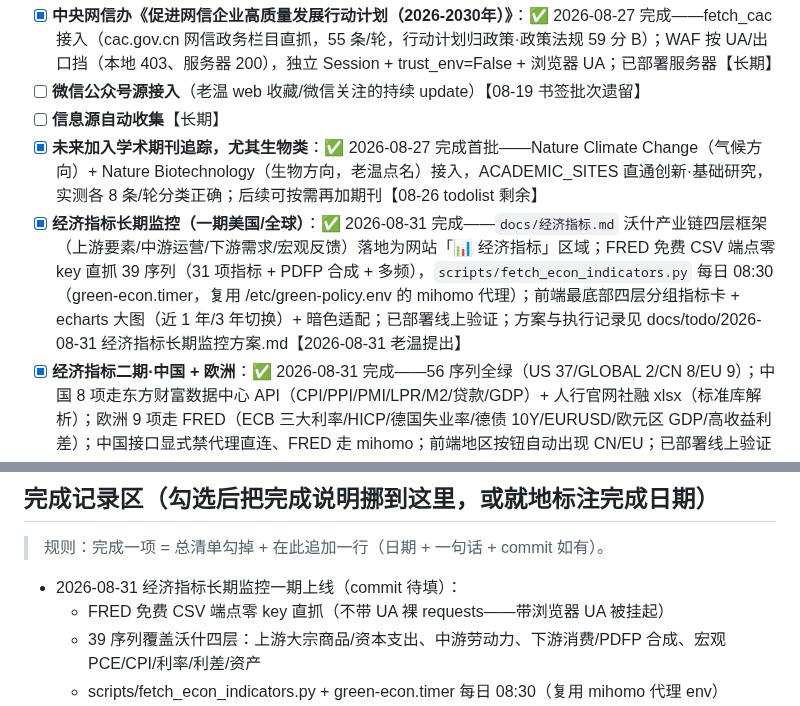
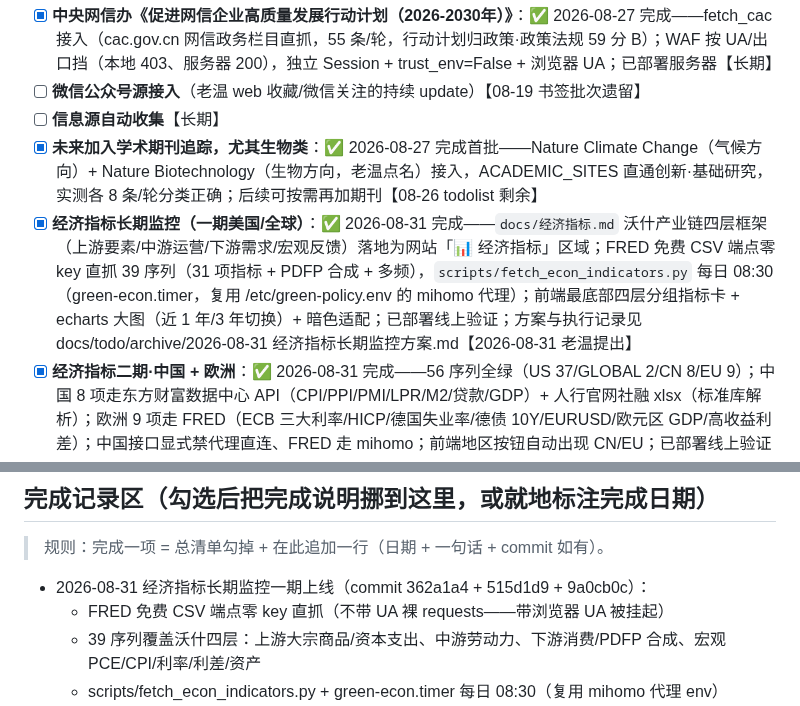
Before and after one commit to captainold/green-hot-news, a Markdown page: docs/todo/00-待办总清单.md, 2 parts joined by grey strips. Rendered like a GitHub page.

Commit message:
docs: 归档 2026-08-31 经济指标长期监控方案（已全部落地，总清单补 commit 记录）

```diff
--- a/docs/todo/00-待办总清单.md
+++ b/docs/todo/00-待办总清单.md
@@ -24,7 +24,7 @@
 - [ ] **微信公众号源接入**（老温 web 收藏/微信关注的持续 update）【08-19 书签批次遗留】
 - [ ] **信息源自动收集**【长期】
 - [x] **未来加入学术期刊追踪，尤其生物类**：✅ 2026-08-27 完成首批——Nature Climate Change（气候方向）+ Nature Biotechnology（生物方向，老温点名）接入，ACADEMIC_SITES 直通创新·基础研究，实测各 8 条/轮分类正确；后续可按需再加期刊【08-26 todolist 剩余】
-- [x] **经济指标长期监控（一期美国/全球）**：✅ 2026-08-31 完成——`docs/经济指标.md` 沃什产业链四层框架（上游要素/中游运营/下游需求/宏观反馈）落地为网站「📊 经济指标」区域；FRED 免费 CSV 端点零 key 直抓 39 序列（31 项指标 + PDFP 合成 + 多频），`scripts/fetch_econ_indicators.py` 每日 08:30（green-econ.timer，复用 /etc/green-policy.env 的 mihomo 代理）；前端最底部四层分组指标卡 + echarts 大图（近 1 年/3 年切换）+ 暗色适配；已部署线上验证；方案与执行记录见 docs/todo/2026-08-31 经济指标长期监控方案.md【2026-08-31 老温提出】
+- [x] **经济指标长期监控（一期美国/全球）**：✅ 2026-08-31 完成——`docs/经济指标.md` 沃什产业链四层框架（上游要素/中游运营/下游需求/宏观反馈）落地为网站「📊 经济指标」区域；FRED 免费 CSV 端点零 key 直抓 39 序列（31 项指标 + PDFP 合成 + 多频），`scripts/fetch_econ_indicators.py` 每日 08:30（green-econ.timer，复用 /etc/green-policy.env 的 mihomo 代理）；前端最底部四层分组指标卡 + echarts 大图（近 1 年/3 年切换）+ 暗色适配；已部署线上验证；方案与执行记录见 docs/todo/archive/2026-08-31 经济指标长期监控方案.md【2026-08-31 老温提出】
 - [x] **经济指标二期·中国 + 欧洲**：✅ 2026-08-31 完成——56 序列全绿（US 37/GLOBAL 2/CN 8/EU 9）；中国 8 项走东方财富数据中心 API（CPI/PPI/PMI/LPR/M2/贷款/GDP）+ 人行官网社融 xlsx（标准库解析）；欧洲 9 项走 FRED（ECB 三大利率/HICP/德国失业率/德债 10Y/EURUSD/欧元区 GDP/高收益利差）；中国接口显式禁代理直连、FRED 走 mihomo；前端地区按钮自动出现 CN/EU；已部署线上验证【2026-08-31】
 
 ## P3（产品功能）
@@ -48,7 +48,7 @@
 
 > 规则：完成一项 = 总清单勾掉 + 在此追加一行（日期 + 一句话 + commit 如有）。
 
-- 2026-08-31 经济指标长期监控一期上线（commit 待填）：
+- 2026-08-31 经济指标长期监控一期上线（commit 362a1a4 + 515d1d9 + 9a0cb0c）：
   - FRED 免费 CSV 端点零 key 直抓（不带 UA 裸 requests——带浏览器 UA 被挂起）
   - 39 序列覆盖沃什四层：上游大宗商品/资本支出、中游劳动力、下游消费/PDFP 合成、宏观 PCE/CPI/利率/利差/资产
   - scripts/fetch_econ_indicators.py + green-econ.timer 每日 08:30（复用 mihomo 代理 env）
```
Also changed, not shown: 2 other files.
